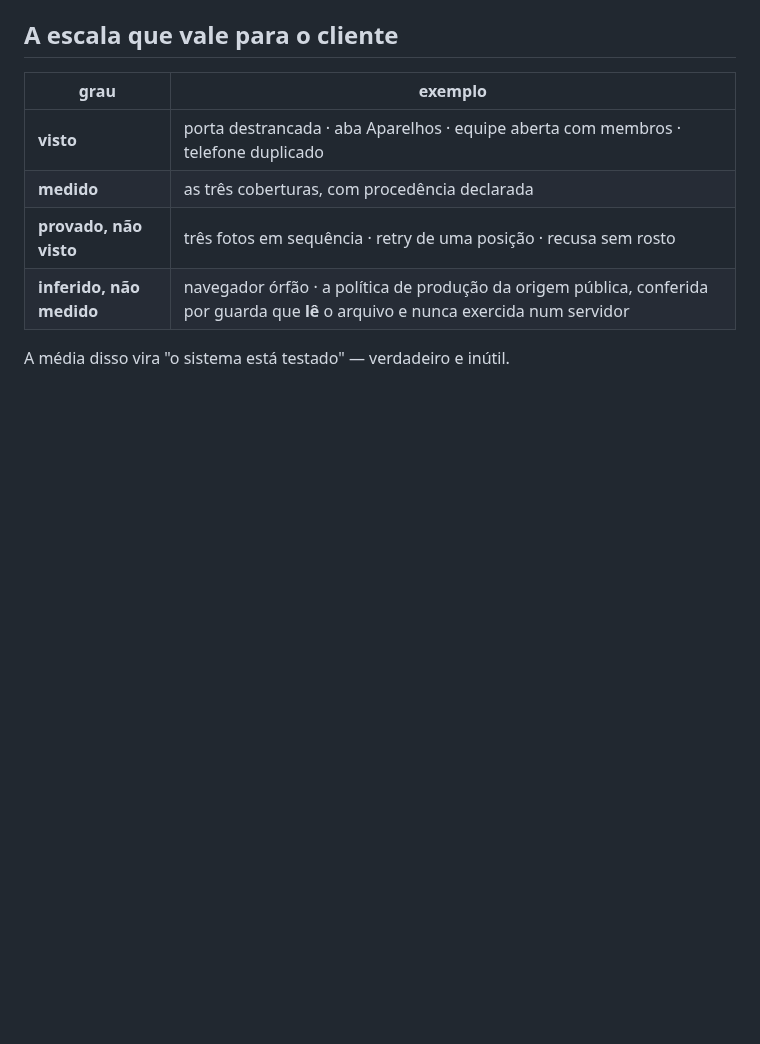
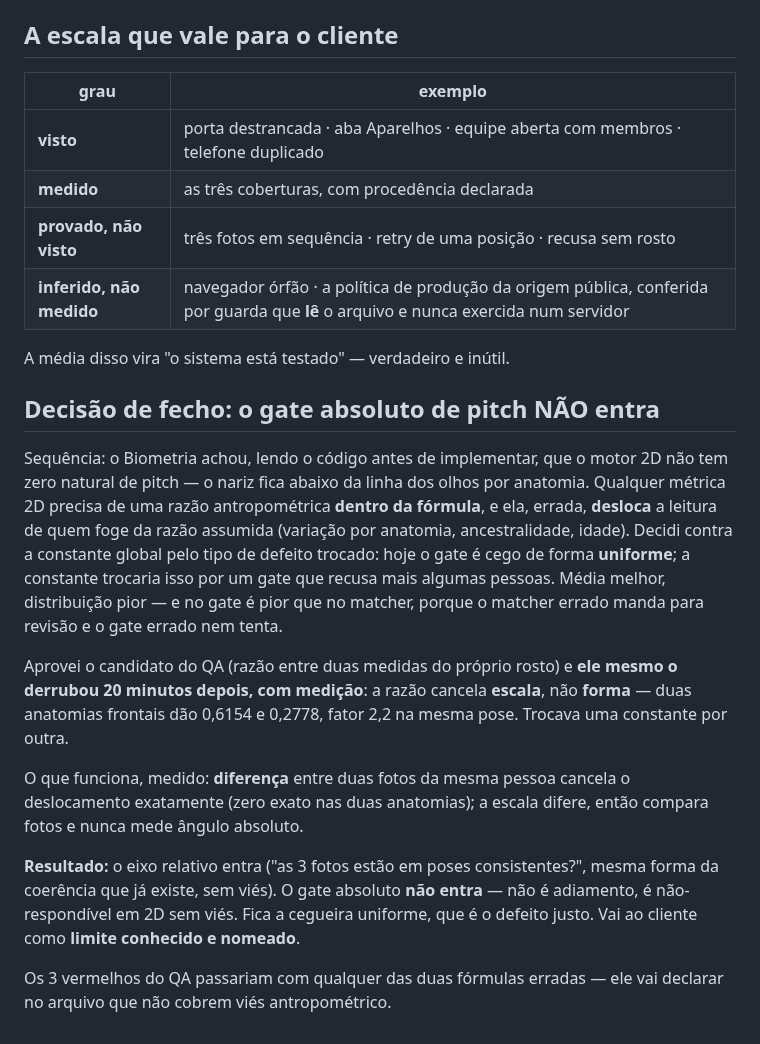
Before and after one commit to BRL4528/control_face_id, a Markdown page: .central-agentes/handoffs/2026-08-21-orquestrador-fase3.md, the part around the change. Rendered like a GitHub page; blank space fills up the shorter version.

Commit message:
Checkpoint: o gate absoluto de pitch nao entra, e o motivo e vies e nao precisao

```diff
--- a/.central-agentes/handoffs/2026-08-21-orquestrador-fase3.md
+++ b/.central-agentes/handoffs/2026-08-21-orquestrador-fase3.md
@@ -334,3 +334,31 @@ esperando `avaliarPose`. Número limpo com o fato ao lado, não número limpo po
 | **inferido, não medido** | navegador órfão · a política de produção da origem pública, conferida por guarda que **lê** o arquivo e nunca exercida num servidor |
 
 A média disso vira "o sistema está testado" — verdadeiro e inútil.
+
+## Decisão de fecho: o gate absoluto de pitch NÃO entra
+
+Sequência: o Biometria achou, lendo o código antes de implementar, que o motor 2D não tem
+zero natural de pitch — o nariz fica abaixo da linha dos olhos por anatomia. Qualquer
+métrica 2D precisa de uma razão antropométrica **dentro da fórmula**, e ela, errada,
+**desloca** a leitura de quem foge da razão assumida (variação por anatomia, ancestralidade,
+idade). Decidi contra a constante global pelo tipo de defeito trocado: hoje o gate é cego de
+forma **uniforme**; a constante trocaria isso por um gate que recusa mais algumas pessoas.
+Média melhor, distribuição pior — e no gate é pior que no matcher, porque o matcher errado
+manda para revisão e o gate errado nem tenta.
+
+Aprovei o candidato do QA (razão entre duas medidas do próprio rosto) e **ele mesmo o
+derrubou 20 minutos depois, com medição**: a razão cancela **escala**, não **forma** — duas
+anatomias frontais dão 0,6154 e 0,2778, fator 2,2 na mesma pose. Trocava uma constante por
+outra.
+
+O que funciona, medido: **diferença** entre duas fotos da mesma pessoa cancela o
+deslocamento exatamente (zero exato nas duas anatomias); a escala difere, então compara
+fotos e nunca mede ângulo absoluto.
+
+**Resultado:** o eixo relativo entra ("as 3 fotos estão em poses consistentes?", mesma forma
+da coerência que já existe, sem viés). O gate absoluto **não entra** — não é adiamento, é
+não-respondível em 2D sem viés. Fica a cegueira uniforme, que é o defeito justo. Vai ao
+cliente como **limite conhecido e nomeado**.
+
+Os 3 vermelhos do QA passariam com qualquer das duas fórmulas erradas — ele vai declarar no
+arquivo que não cobrem viés antropométrico.
```
